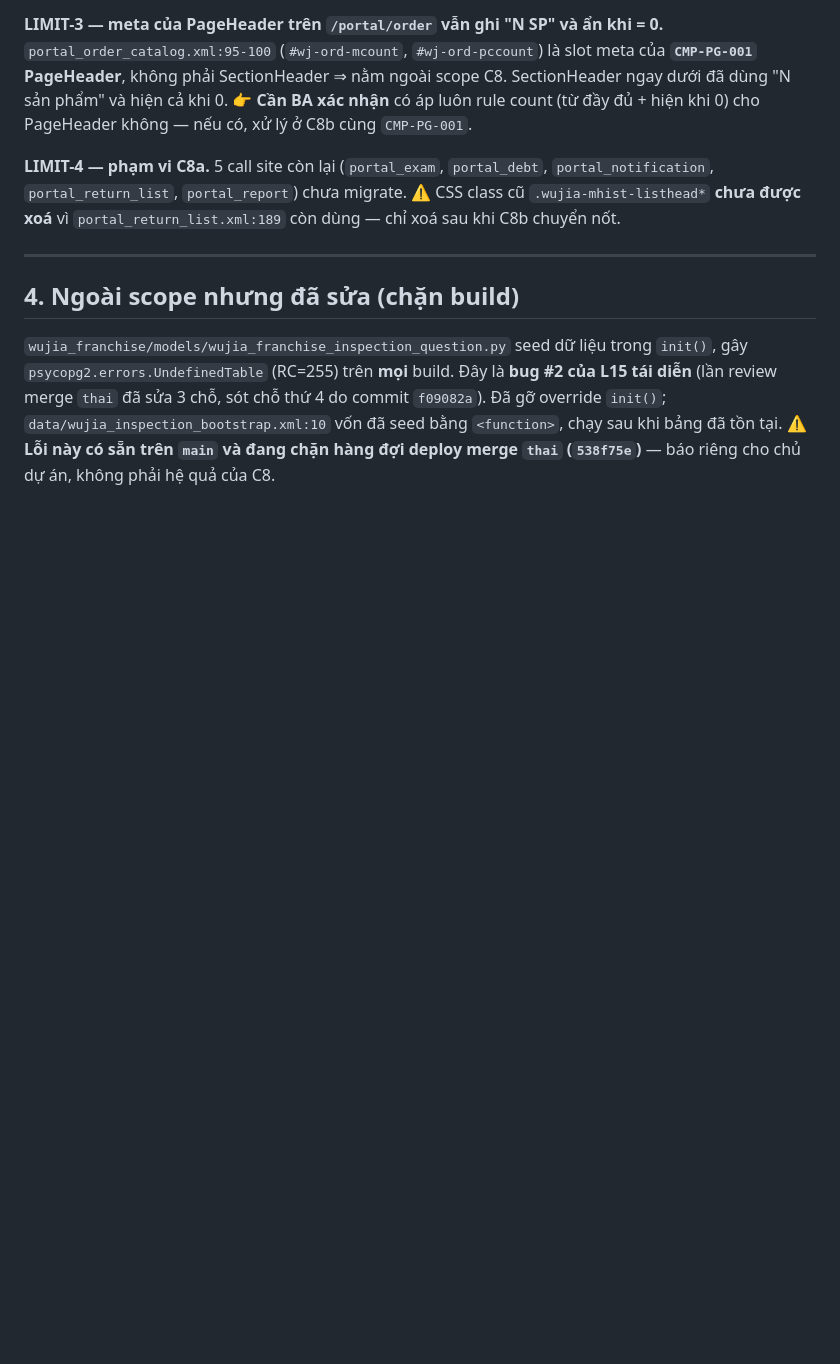
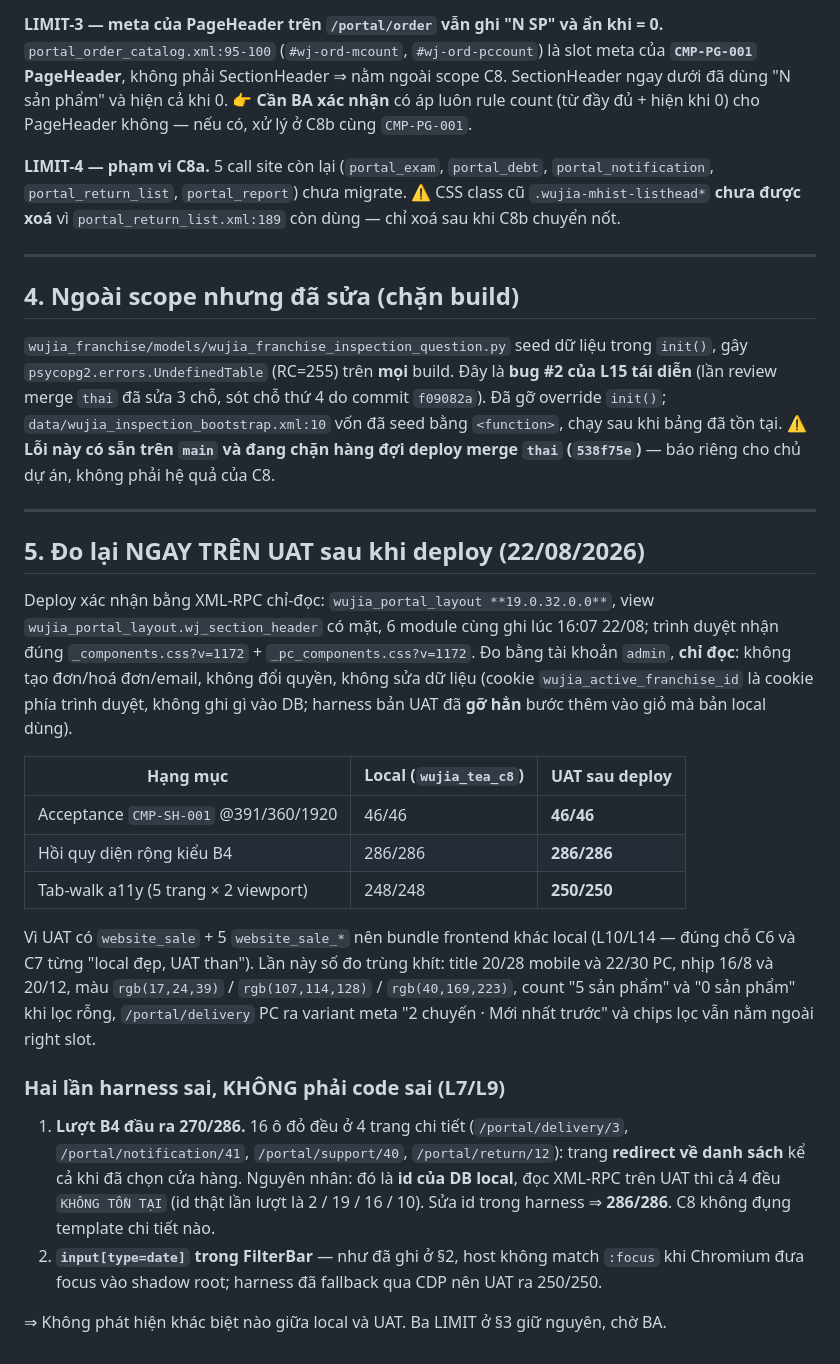
Before and after one commit to huyban2003/WujiaTea-ERP-internal, a Markdown page: docs/c8-acceptance-matrix.md, the part around the change. GitHub-like rendering; blank space fills up the shorter version.

Commit message:
docs: record post-deploy UAT verification for C8a
Co-Authored-By: Claude Opus 5 (1M context) <noreply@anthropic.com>

```diff
--- a/docs/c8-acceptance-matrix.md
+++ b/docs/c8-acceptance-matrix.md
@@ -100,3 +100,38 @@ gây `psycopg2.errors.UndefinedTable` (RC=255) trên **mọi** build. Đây là
 `data/wujia_inspection_bootstrap.xml:10` vốn đã seed bằng `<function>`, chạy sau khi bảng đã tồn tại.
 ⚠️ **Lỗi này có sẵn trên `main` và đang chặn hàng đợi deploy merge `thai` (`538f75e`)** — báo riêng
 cho chủ dự án, không phải hệ quả của C8.
+
+---
+
+## 5. Đo lại NGAY TRÊN UAT sau khi deploy (22/08/2026)
+
+Deploy xác nhận bằng XML-RPC chỉ-đọc: `wujia_portal_layout **19.0.32.0.0**`, view
+`wujia_portal_layout.wj_section_header` có mặt, 6 module cùng ghi lúc 16:07 22/08; trình duyệt
+nhận đúng `_components.css?v=1172` + `_pc_components.css?v=1172`.
+Đo bằng tài khoản `admin`, **chỉ đọc**: không tạo đơn/hoá đơn/email, không đổi quyền, không sửa
+dữ liệu (cookie `wujia_active_franchise_id` là cookie phía trình duyệt, không ghi gì vào DB;
+harness bản UAT đã **gỡ hẳn** bước thêm vào giỏ mà bản local dùng).
+
+| Hạng mục | Local (`wujia_tea_c8`) | **UAT sau deploy** |
+|---|---|---|
+| Acceptance `CMP-SH-001` @391/360/1920 | 46/46 | **46/46** |
+| Hồi quy diện rộng kiểu B4 | 286/286 | **286/286** |
+| Tab-walk a11y (5 trang × 2 viewport) | 248/248 | **250/250** |
+
+Vì UAT có `website_sale` + 5 `website_sale_*` nên bundle frontend khác local (L10/L14 —
+đúng chỗ C6 và C7 từng "local đẹp, UAT than"). Lần này số đo trùng khít: title 20/28 mobile và
+22/30 PC, nhịp 16/8 và 20/12, màu `rgb(17,24,39)` / `rgb(107,114,128)` / `rgb(40,169,223)`,
+count "5 sản phẩm" và "0 sản phẩm" khi lọc rỗng, `/portal/delivery` PC ra variant meta
+"2 chuyến · Mới nhất trước" và chips lọc vẫn nằm ngoài right slot.
+
+### Hai lần harness sai, KHÔNG phải code sai (L7/L9)
+
+1. **Lượt B4 đầu ra 270/286.** 16 ô đỏ đều ở 4 trang chi tiết
+   (`/portal/delivery/3`, `/portal/notification/41`, `/portal/support/40`, `/portal/return/12`):
+   trang **redirect về danh sách** kể cả khi đã chọn cửa hàng. Nguyên nhân: đó là **id của DB
+   local**, đọc XML-RPC trên UAT thì cả 4 đều `KHÔNG TỒN TẠI` (id thật lần lượt là 2 / 19 / 16 / 10).
+   Sửa id trong harness ⇒ **286/286**. C8 không đụng template chi tiết nào.
+2. **`input[type=date]` trong FilterBar** — như đã ghi ở §2, host không match `:focus` khi
+   Chromium đưa focus vào shadow root; harness đã fallback qua CDP nên UAT ra 250/250.
+
+⇒ Không phát hiện khác biệt nào giữa local và UAT. Ba LIMIT ở §3 giữ nguyên, chờ BA.
```
